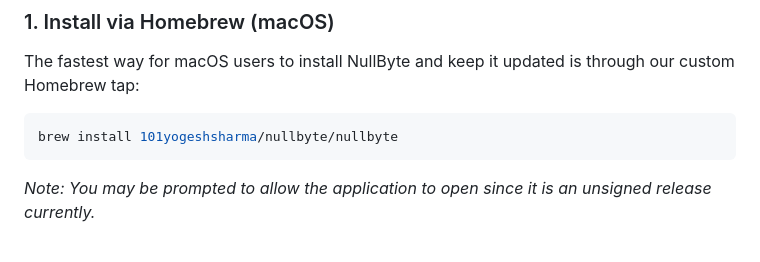
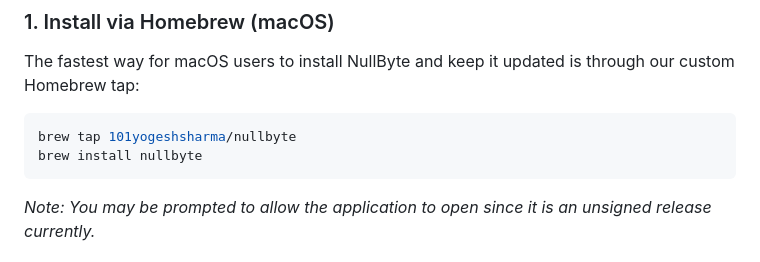
Before and after one commit to 101yogeshsharma/NullByte, a Markdown page: README.md, the part around the change. Rendered like a GitHub page.

Commit message:
docs: use brew tap for installation

````diff
--- a/README.md
+++ b/README.md
@@ -24,7 +24,8 @@ NullByte is a lightweight Electron-based desktop tool that gives you instant acc
 The fastest way for macOS users to install NullByte and keep it updated is through our custom Homebrew tap:
 
 ```bash
-brew install 101yogeshsharma/nullbyte/nullbyte
+brew tap 101yogeshsharma/nullbyte
+brew install nullbyte
 ```
 
 *Note: You may be prompted to allow the application to open since it is an unsigned release currently.*
````
